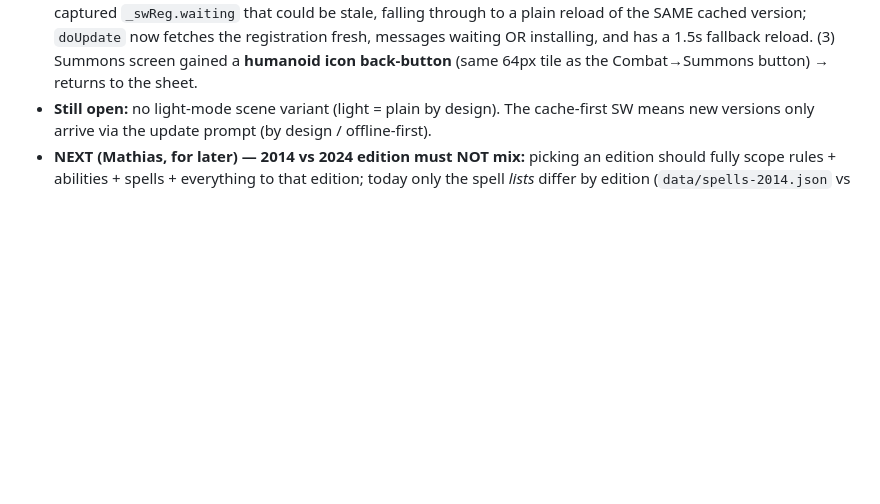
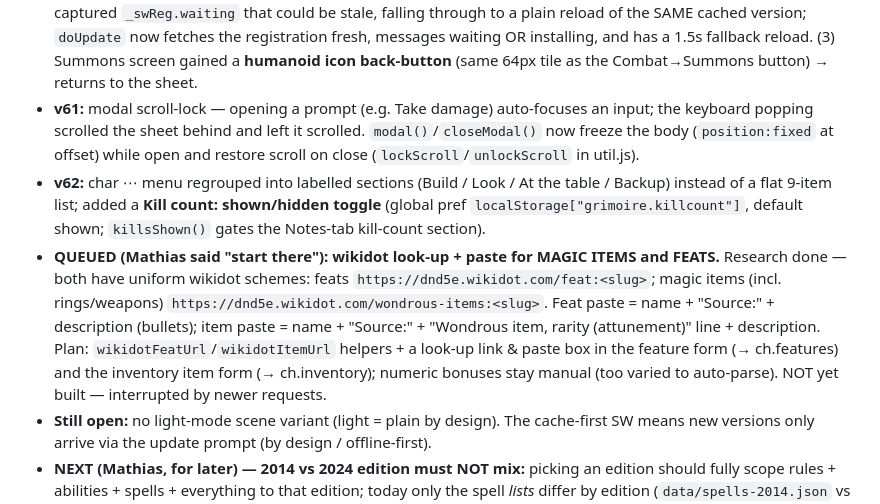
Before and after one commit to BordingCode/grimoire, a Markdown page: docs/PROGRESS.md, the part around the change. Drawn GitHub-style; blank space fills up the shorter version.

Commit message:
docs: record v61 (scroll-lock) + v62 (menu groups, kill toggle) + queued items/feats plan
Co-Authored-By: Claude Opus 4.8 (1M context) <noreply@anthropic.com>

```diff
--- a/docs/PROGRESS.md
+++ b/docs/PROGRESS.md
@@ -204,6 +204,9 @@ Phase 1 + polish is COMPLETE, verified locally & live, all pushed. Live boots cl
 - **v59 — Summons picker overhaul + boost details:** Add-summon picker now has tabs (All/Known/Favorites), a type filter (beast/fey/…), CR sort (↑/↓/A–Z via `crToNum`), and ★/✓ marks per row (`ch.summonFav`/`ch.summonKnown`, synced in mental group). Tapping a creature opens its full stat-block **preview card** (`summonPreview` → `statBlockBody`) with an Add button — see before you summon. "Known" auto-fills on add (`markKnown`). Removed dead `summonStub` (its link used `wikidotSpellUrl` on a creature — wrong; **wikidot has NO monster pages**). Summon cards now show **Mighty Summoner / Undead Thralls boost explanations** at the bottom when toggled (`.sm-boost`). `SUMMON_TYPES` (note: `CREATURE_TYPES` already exists in views.js for icons).
 - **Wikidot scope note (re Mathias's "link+paste for races/items/weapons/classes"):** dnd5e.wikidot.com has pages for **spells** (`/spell:x`, done), **classes** (`/druid`), **subclasses** (`/druid:circle-of-the-moon`), **races** (likely `/lineage:` or top-level), **feats**, **magic items** (`/wondrous-items:...`) — but **NOT monsters**. So summons can't link there. The others are feasible but each needs its own URL scheme + paste parser + a home in the app (weapons/items exist; races/classes don't have a structured entity yet). NOT yet built — needs scoping with Mathias.
 - **v60 — reload/nav fixes:** (1) **Remembers last screen + tab** — `render()` persists `{screen,tab}` to `localStorage["grimoire.nav.v1"]`; `boot()` restores it (sheet/summons/session + tab) instead of resetting to Stats (fixes "iOS killed the PWA → I start over"). (2) **Reload button that did nothing** — the update toast used a captured `_swReg.waiting` that could be stale, falling through to a plain reload of the SAME cached version; `doUpdate` now fetches the registration fresh, messages waiting OR installing, and has a 1.5s fallback reload. (3) Summons screen gained a **humanoid icon back-button** (same 64px tile as the Combat→Summons button) → returns to the sheet.
+- **v61:** modal scroll-lock — opening a prompt (e.g. Take damage) auto-focuses an input; the keyboard popping scrolled the sheet behind and left it scrolled. `modal()`/`closeModal()` now freeze the body (`position:fixed` at offset) while open and restore scroll on close (`lockScroll`/`unlockScroll` in util.js).
+- **v62:** char ⋯ menu regrouped into labelled sections (Build / Look / At the table / Backup) instead of a flat 9-item list; added a **Kill count: shown/hidden toggle** (global pref `localStorage["grimoire.killcount"]`, default shown; `killsShown()` gates the Notes-tab kill-count section).
+- **QUEUED (Mathias said "start there"): wikidot look-up + paste for MAGIC ITEMS and FEATS.** Research done — both have uniform wikidot schemes: feats `https://dnd5e.wikidot.com/feat:<slug>`; magic items (incl. rings/weapons) `https://dnd5e.wikidot.com/wondrous-items:<slug>`. Feat paste = name + "Source:" + description (bullets); item paste = name + "Source:" + "Wondrous item, rarity (attunement)" line + description. Plan: `wikidotFeatUrl`/`wikidotItemUrl` helpers + a look-up link & paste box in the feature form (→ ch.features) and the inventory item form (→ ch.inventory); numeric bonuses stay manual (too varied to auto-parse). NOT yet built — interrupted by newer requests.
 - **Still open:** no light-mode scene variant (light = plain by design). The cache-first SW means new versions only arrive via the update prompt (by design / offline-first).
 - **NEXT (Mathias, for later) — 2014 vs 2024 edition must NOT mix:** picking an edition should fully scope rules + abilities + spells + everything to that edition; today only the spell *lists* differ by edition (`data/spells-2014.json` vs `-2024.json`), but class rules/slots/DC/feature logic are edition-agnostic (`calc.js`, `rules.js`), and subclass/feat/species handling doesn't branch on edition. Audit everywhere `ch.edition` should gate behaviour (rules, class features, ASIs/feats, weapon mastery, species traits, prepared-vs-known changes in 2024, etc.) and make the two editions self-consistent.
 
```
